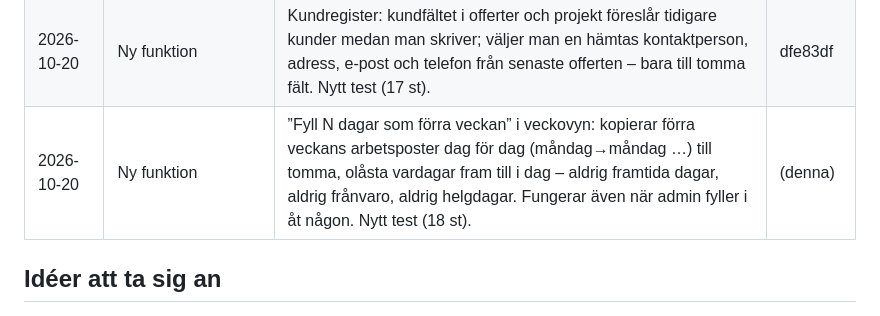
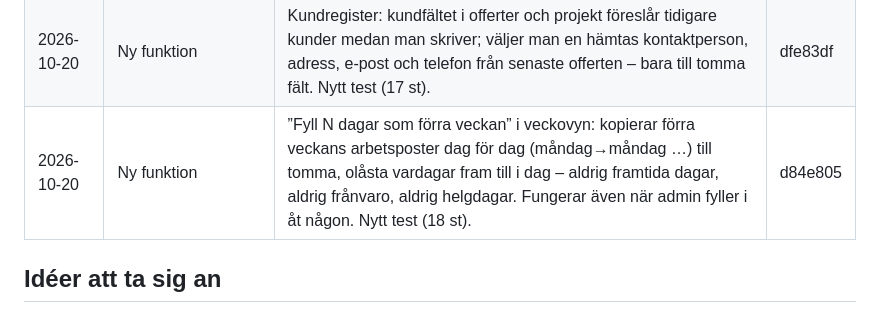
Before and after one commit to andymiftari/Bot, a Markdown page: SANDBOX-LOGG.md, the part around the change. Rendered like a GitHub page.

Commit message:
Logg: fyll veckan
Co-Authored-By: Claude Opus 5.5 <noreply@anthropic.com>
Claude-Session: https://claude.ai/code/session_01RUgzLPcAD2fcdD9gAbmXHu

```diff
--- a/SANDBOX-LOGG.md
+++ b/SANDBOX-LOGG.md
@@ -43,7 +43,7 @@ stoppas av artifaktens ram.
 | 2026-10-20 | Ny funktion | **”Att göra” i varje projekt**: delad checklista (beställa material, boka lift, ta mått). Alla med profil lägger till och bockar av, det syns vem och när, listan är live mellan telefoner. Ny samling `projtasks` med regler: arbetare får bara bocka av i eget namn, aldrig ändra texten, bara ta bort egna punkter (17 regeltester + de 34 tidigare). Med i dagliga säkerhetskopian. Regeltesterna sparade i `demo/regler/`. Nytt test i sviten (15 st). **Måste ut med reglerna (deployflödet tar dem).** | 680410a |
 | 2026-10-20 | Ny funktion | ”Kopiera till ny” på en offert: ett liknande jobb får samma rader, rubrik, inledning och villkor – nytt nummer, dagens datum, utkast och tom kund. Nytt test (16 st). | e658c84 |
 | 2026-10-20 | Ny funktion | Kundregister: kundfältet i offerter och projekt föreslår tidigare kunder medan man skriver; väljer man en hämtas kontaktperson, adress, e-post och telefon från senaste offerten – bara till tomma fält. Nytt test (17 st). | dfe83df |
-| 2026-10-20 | Ny funktion | ”Fyll N dagar som förra veckan” i veckovyn: kopierar förra veckans arbetsposter dag för dag (måndag→måndag …) till tomma, olåsta vardagar fram till i dag – aldrig framtida dagar, aldrig frånvaro, aldrig helgdagar. Fungerar även när admin fyller i åt någon. Nytt test (18 st). | (denna) |
+| 2026-10-20 | Ny funktion | ”Fyll N dagar som förra veckan” i veckovyn: kopierar förra veckans arbetsposter dag för dag (måndag→måndag …) till tomma, olåsta vardagar fram till i dag – aldrig framtida dagar, aldrig frånvaro, aldrig helgdagar. Fungerar även när admin fyller i åt någon. Nytt test (18 st). | d84e805 |
 
 ## Idéer att ta sig an
 
```
